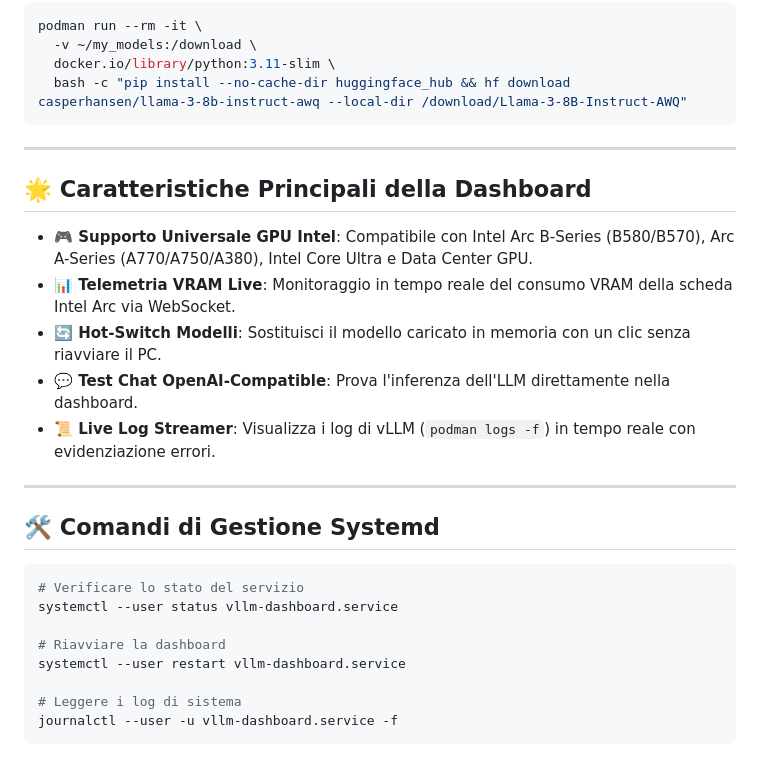
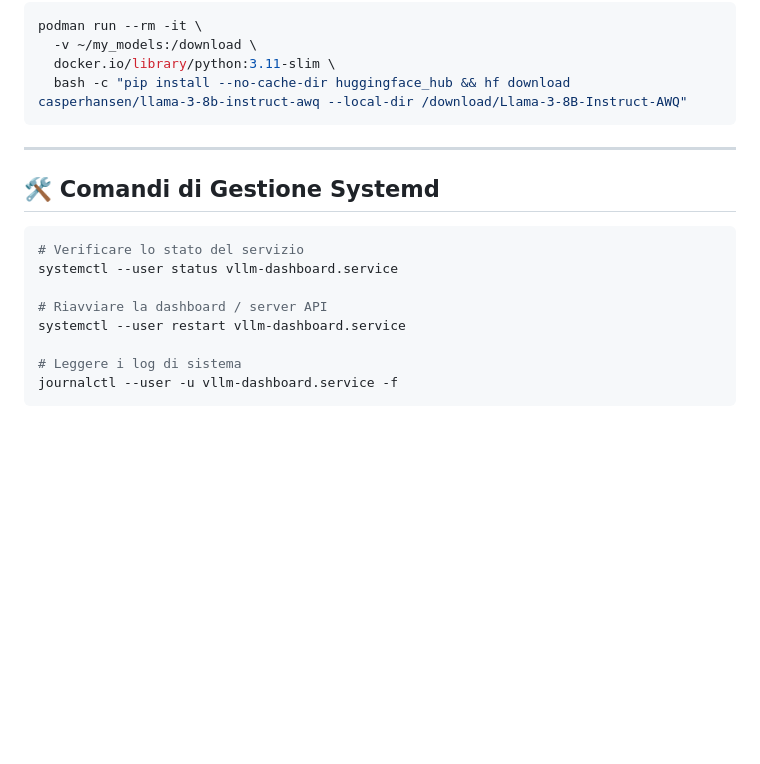
Before and after one commit to danielegithub/vllm-intel-arc-dashboard, a Markdown page: README.md, the part around one of its changes. Rendered like a GitHub page; blank space fills up the shorter version.

````diff
--- a/README.md
+++ b/README.md
@@ -78,23 +111,13 @@ podman run --rm -it \
 
 ---
 
-## 🌟 Caratteristiche Principali della Dashboard
-
-* **🎮 Supporto Universale GPU Intel**: Compatibile con Intel Arc B-Series (B580/B570), Arc A-Series (A770/A750/A380), Intel Core Ultra e Data Center GPU.
-* **📊 Telemetria VRAM Live**: Monitoraggio in tempo reale del consumo VRAM della scheda Intel Arc via WebSocket.
-* **🔄 Hot-Switch Modelli**: Sostituisci il modello caricato in memoria con un clic senza riavviare il PC.
-* **💬 Test Chat OpenAI-Compatible**: Prova l'inferenza dell'LLM direttamente nella dashboard.
-* **📜 Live Log Streamer**: Visualizza i log di vLLM (`podman logs -f`) in tempo reale con evidenziazione errori.
-
----
-
 ## 🛠️ Comandi di Gestione Systemd
 
 ```bash
 # Verificare lo stato del servizio
 systemctl --user status vllm-dashboard.service
 
-# Riavviare la dashboard
+# Riavviare la dashboard / server API
 systemctl --user restart vllm-dashboard.service
 
 # Leggere i log di sistema
````
Also changed, not shown: other parts of README.md (+37 -4 lines).
